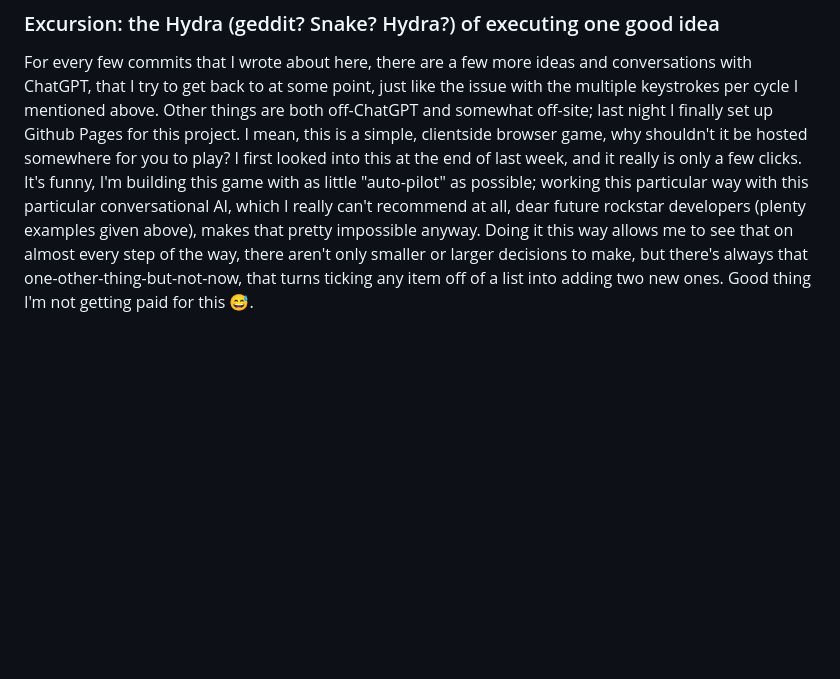
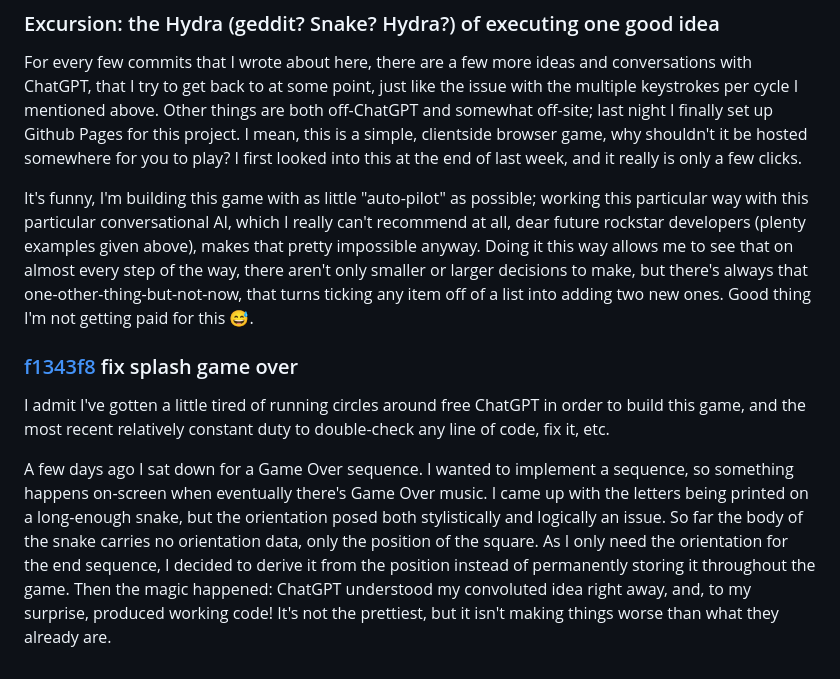
Before and after one commit to mwillerich/browsersnake, a Markdown page: README.md, the part around the change. Rendered like a GitHub page; blank space fills up the shorter version.

Commit message:
Update README.md
on a game over sequence.

```diff
--- a/README.md
+++ b/README.md
@@ -106,4 +106,10 @@ Looking for a sensible maximum length, ChatGPT suggested that "The fastest video
 
 ### Excursion: the Hydra (geddit? Snake? Hydra?) of executing one good idea
 For every few commits that I wrote about here, there are a few more ideas and conversations with ChatGPT, that I try to get back to at some point, just like the issue with the multiple keystrokes per cycle I mentioned above. Other things are both off-ChatGPT and somewhat off-site; last night I finally set up Github Pages for this project. I mean, this is a simple, clientside browser game, why shouldn't it be hosted somewhere for you to play? I first looked into this at the end of last week, and it really is only a few clicks.
+
 It's funny, I'm building this game with as little "auto-pilot" as possible; working this particular way with this particular conversational AI, which I really can't recommend at all, dear future rockstar developers (plenty examples given above), makes that pretty impossible anyway. Doing it this way allows me to see that on almost every step of the way, there aren't only smaller or larger decisions to make, but there's always that one-other-thing-but-not-now, that turns ticking any item off of a list into adding two new ones. Good thing I'm not getting paid for this 😅.
+
+### [f1343f8](https://github.com/mwillerich/browsersnake/commit/f1343f8) fix splash game over
+I admit I've gotten a little tired of running circles around free ChatGPT in order to build this game, and the most recent relatively constant duty to double-check any line of code, fix it, etc.
+
+A few days ago I sat down for a Game Over sequence. I wanted to implement a sequence, so something happens on-screen when eventually there's Game Over music. I came up with the letters being printed on a long-enough snake, but the orientation posed both stylistically and logically an issue. So far the body of the snake carries no orientation data, only the position of the square. As I only need the orientation for the end sequence, I decided to derive it from the position instead of permanently storing it throughout the game. Then the magic happened: ChatGPT understood my convoluted idea right away, and, to my surprise, produced working code! It's not the prettiest, but it isn't making things worse than what they already are.
```
